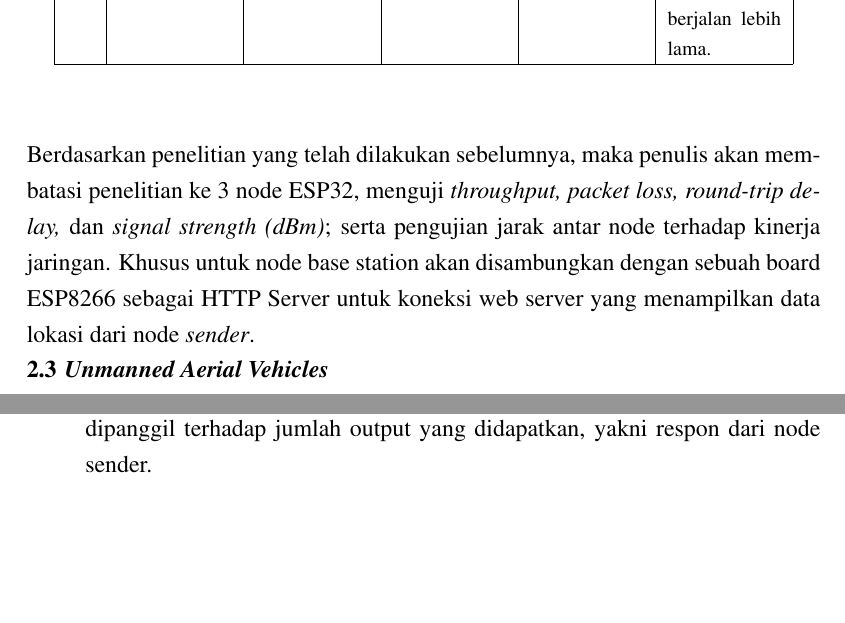
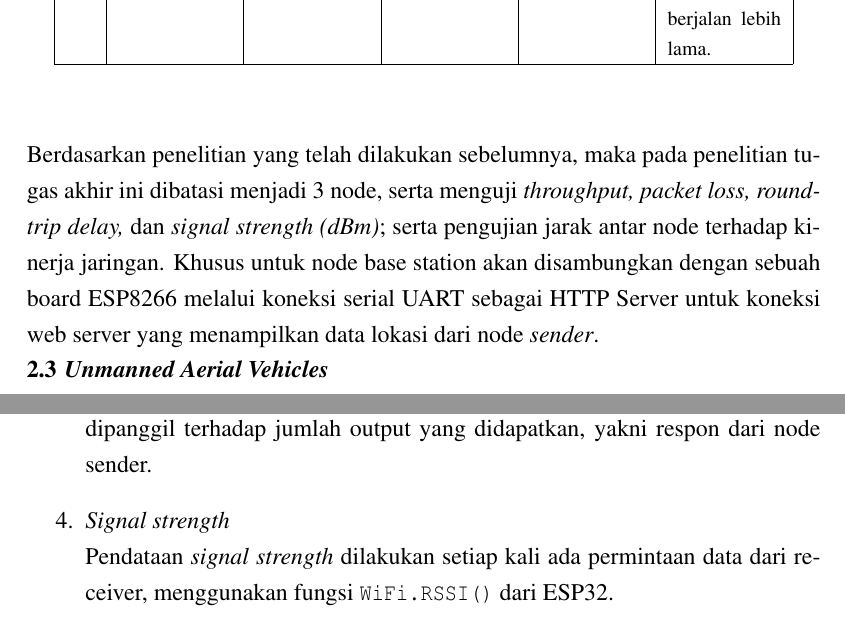
Before and after one commit to adeelsuviyanto/tugas-akhir-latex, a LaTeX thesis (main.tex, which reads src/bab2.tex, src/bab3.tex): two parts of pages 22 and 37 of 39, joined at a grey line, cut so that both start at the same text, the shorter picture padded with empty space. Compiled offline with pdfLaTeX.

Commit message:
Fixed bab 2 issue dari Pak Uke

```diff
--- a/src/bab2.tex
+++ b/src/bab2.tex
@@ -49,7 +49,7 @@ Terdapat beberapa penelitian yang telah dilaksanakan sebelumnya yang terkait den
 		\hline
 	\end{longtable}
 \end{center}
-Berdasarkan penelitian yang telah dilakukan sebelumnya, maka penulis akan membatasi penelitian ke 3 node ESP32, menguji \textit{throughput, packet loss, round-trip delay,} dan \textit{signal strength (dBm)}; serta pengujian jarak antar node terhadap kinerja jaringan. Khusus untuk node base station akan disambungkan dengan sebuah board ESP8266 sebagai HTTP Server untuk koneksi web server yang menampilkan data lokasi dari node \textit{sender}.
+Berdasarkan penelitian yang telah dilakukan sebelumnya, maka pada penelitian tugas akhir ini dibatasi menjadi 3 node, serta menguji \textit{throughput, packet loss, round-trip delay,} dan \textit{signal strength (dBm)}; serta pengujian jarak antar node terhadap kinerja jaringan. Khusus untuk node base station akan disambungkan dengan sebuah board ESP8266 melalui koneksi serial UART sebagai HTTP Server untuk koneksi web server yang menampilkan data lokasi dari node \textit{sender}.
 
 \section{\textit{Unmanned Aerial Vehicles}}
 UAV adalah sebuah pesawat terbang yang dapat mengudara tanpa awak \cite{lakshminarayananJointNetworkDisaster2015}, dikendalikan secara \textit{remote} atau secara otonom. Salah satu tipe UAV adalah \textit{quadcopter drone}. Pada sistem ini, UAV digunakan sebagai pengirim data lokasi GPS sebagai node \textit{sender}, dan penerima data lokasi GPS sebagai node \textit{receiver}.
--- a/src/bab3.tex
+++ b/src/bab3.tex
@@ -143,4 +143,5 @@ Berdasarkan yang dipaparkan pada Bab 2, pengujian kinerja jaringan yang dilakuka
 	\item \textit{Throughput}\newline Pengujian \textit{throughput} dilakukan bersamaan dengan program penarikan data lokasi, yakni dengan menghitung besar paket data lokasi yang dikirim, membandingkan waktu pengiriman dan waktu penerimaan paket data, lalu membagi besar paket data tersebut dengan selisih waktu pengiriman dan penerimaan paket data.
 	\item \textit{Round-trip delay}\newline Pengujian \textit{round-trip delay} menggunakan fungsi \verb|startdelayMeas()| pada library PainlessMesh yang menghasilkan \textit{return value} sebesar nilai \textit{delay} dalam mikrosekon.
 	\item \textit{Packet loss}\newline Pengujian \textit{packet loss} menumpang pada pengujian \textit{round-trip delay} yang dilakukan sebanyak 10 kali, lalu membandingkan berapa kali fungsi \verb|startdelayMeas()| dipanggil terhadap jumlah output yang didapatkan, yakni respon dari node sender.
+	\item \textit{Signal strength}\newline Pendataan \textit{signal strength} dilakukan setiap kali ada permintaan data dari receiver, menggunakan fungsi \verb|WiFi.RSSI()| dari ESP32.
 \end{enumerate}
```
Also changed, not shown: bab2only.pdf (deleted), main.pdf, 9 other files.
